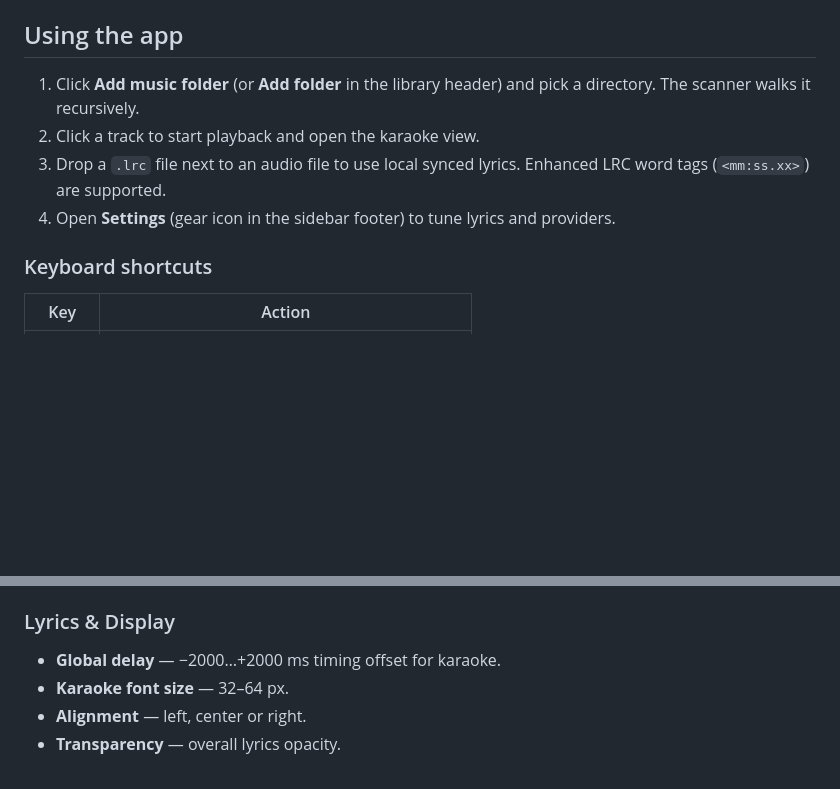
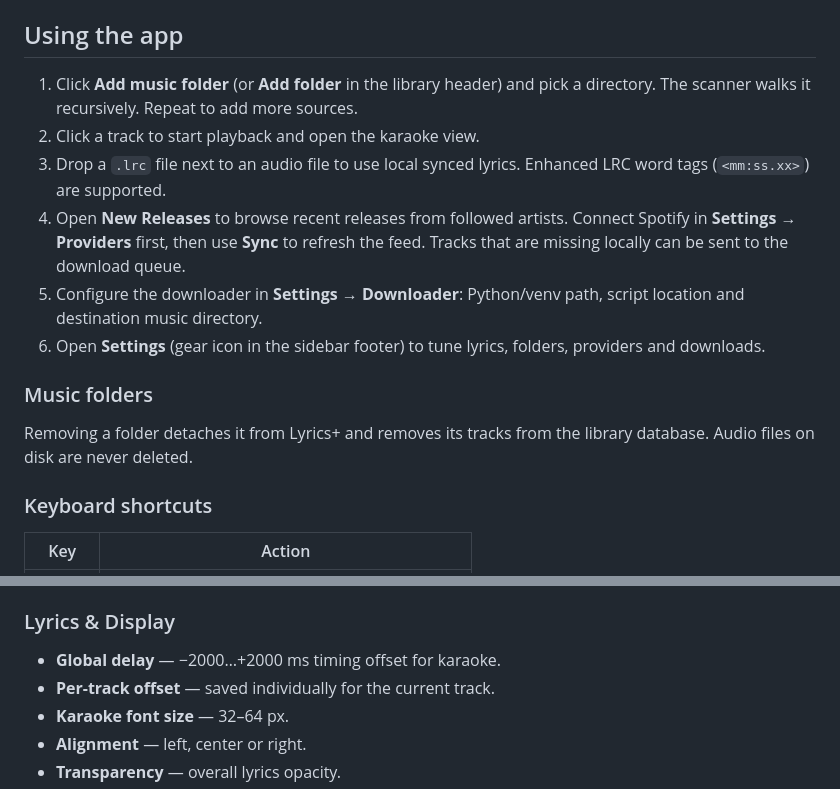
Before and after one commit to NewSOmetest1/lyrics-plus-player, a Markdown page: README.md, 2 parts joined by grey strips. Drawn GitHub-style; blank space fills up the shorter version.

```diff
--- a/README.md
+++ b/README.md
@@ -60,12 +86,23 @@ Bundles are written under `release/`.
 ## Using the app
 
 1. Click **Add music folder** (or **Add folder** in the library header) and pick
-   a directory. The scanner walks it recursively.
+   a directory. The scanner walks it recursively. Repeat to add more sources.
 2. Click a track to start playback and open the karaoke view.
 3. Drop a `.lrc` file next to an audio file to use local synced lyrics. Enhanced
    LRC word tags (`<mm:ss.xx>`) are supported.
-4. Open **Settings** (gear icon in the sidebar footer) to tune lyrics and
-   providers.
+4. Open **New Releases** to browse recent releases from followed artists.
+   Connect Spotify in **Settings → Providers** first, then use **Sync** to
+   refresh the feed. Tracks that are missing locally can be sent to the
+   download queue.
+5. Configure the downloader in **Settings → Downloader**: Python/venv path,
+   script location and destination music directory.
+6. Open **Settings** (gear icon in the sidebar footer) to tune lyrics, folders,
+   providers and downloads.
+
+### Music folders
+
+Removing a folder detaches it from Lyrics+ and removes its tracks from the
+library database. Audio files on disk are never deleted.
 
 ### Keyboard shortcuts
 
@@ -90,6 +127,7 @@ Settings are stored in `library.json` in Electron's user-data directory
 ### Lyrics & Display
 
 - **Global delay** — −2000…+2000 ms timing offset for karaoke.
+- **Per-track offset** — saved individually for the current track.
 - **Karaoke font size** — 32–64 px.
 - **Alignment** — left, center or right.
 - **Transparency** — overall lyrics opacity.
```
Also changed, not shown: other parts of README.md (+71 -11 lines), docs/screenshots/01-library.png (added), docs/screenshots/02-artists.png (added), docs/screenshots/03-karaoke.png (added), docs/screenshots/04-settings.png (added).
